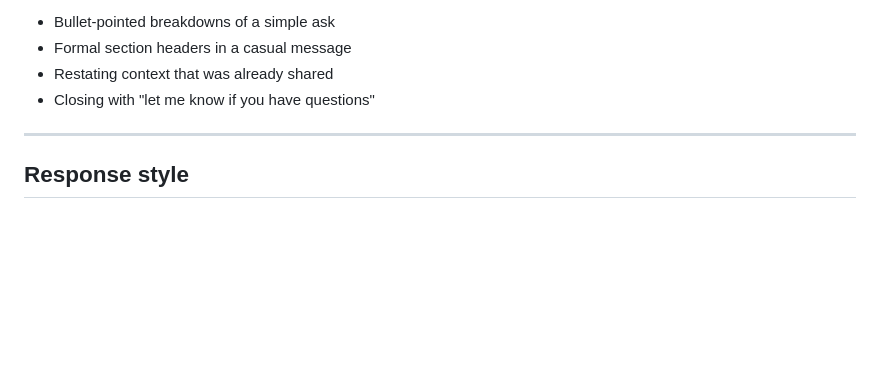
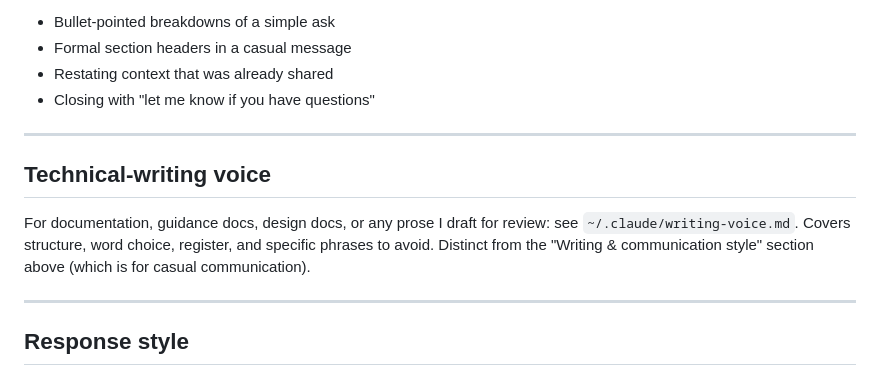
Before and after one commit to kscott/dotfiles, a Markdown page: claude/CLAUDE.md, the part around the change. Rendered like a GitHub page; blank space fills up the shorter version.

Commit message:
CLAUDE.md: add Technical-writing voice section pointing to writing-voice.md
Co-Authored-By: Claude Opus 4.8 (1M context) <noreply@anthropic.com>

```diff
--- a/claude/CLAUDE.md
+++ b/claude/CLAUDE.md
@@ -80,6 +80,12 @@ When drafting messages, emails, Slack posts, or any communication on Ken's behal
 
 ---
 
+## Technical-writing voice
+
+For documentation, guidance docs, design docs, or any prose I draft for review: see `~/.claude/writing-voice.md`. Covers structure, word choice, register, and specific phrases to avoid. Distinct from the "Writing & communication style" section above (which is for casual communication).
+
+---
+
 ## Response style
 
 - Short and direct — no trailing summaries of what was just done
```
